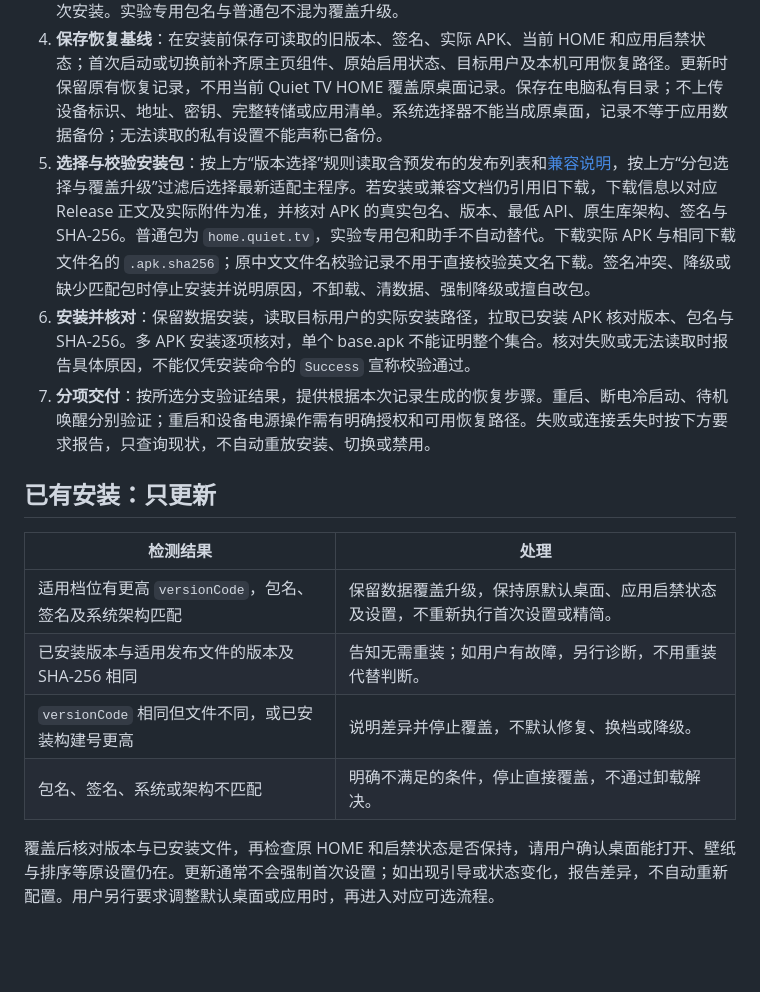
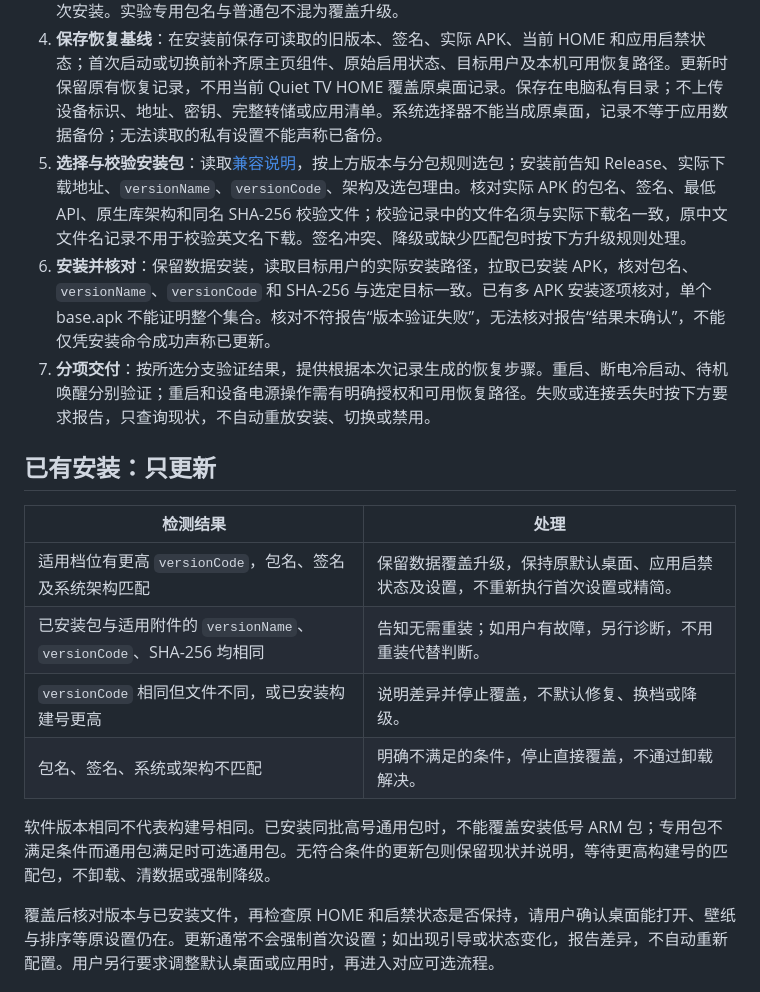
Before and after one commit to BeatsAD/quiet-tv, a Markdown page: docs/AGENT_INSTALL.zh-CN.md, the part around one of its changes. Drawn GitHub-style; blank space fills up the shorter version.

```diff
--- a/docs/AGENT_INSTALL.zh-CN.md
+++ b/docs/AGENT_INSTALL.zh-CN.md
@@ -53,8 +48,8 @@ https://raw.githubusercontent.com/BeatsAD/quiet-tv/main/docs/AGENT_INSTALL.zh-CN
 2. **只读检测**：读取品牌、完整型号、Android/API、系统支持的 ABI 列表、固件指纹、当前用户、Quiet TV 安装及启用状态、版本和签名，以及 HOME 候选和实际解析结果。先读取 `pm help` 和可用的 `cmd package help`，不预设用户 0、端口 5555 或现代子命令存在。分别判断 ADB 连接与授权、应用扫描、安装、HOME 切换、禁用及恢复能力；型号和 Android 版本不能代替实际能力检查。没有可靠查询结果时标明“未确认”，不能当作未安装。
 3. **识别安装场景**：按下方“已有安装”或“首次安装”分流。当前用户已禁用、仅其他用户安装或当前用户已卸载但系统仍保留包的情况单独说明，询问是否恢复使用，不自动启用、恢复安装或当作首次安装。实验专用包名与普通包不混为覆盖升级。
 4. **保存恢复基线**：在安装前保存可读取的旧版本、签名、实际 APK、当前 HOME 和应用启禁状态；首次启动或切换前补齐原主页组件、原始启用状态、目标用户及本机可用恢复路径。更新时保留原有恢复记录，不用当前 Quiet TV HOME 覆盖原桌面记录。保存在电脑私有目录；不上传设备标识、地址、密钥、完整转储或应用清单。系统选择器不能当成原桌面，记录不等于应用数据备份；无法读取的私有设置不能声称已备份。
-5. **选择与校验安装包**：按上方“版本选择”规则读取含预发布的发布列表和[兼容说明](COMPATIBILITY.md)，按上方“分包选择与覆盖升级”过滤后选择最新适配主程序。若安装或兼容文档仍引用旧下载，下载信息以对应 Release 正文及实际附件为准，并核对 APK 的真实包名、版本、最低 API、原生库架构、签名与 SHA-256。普通包为 `home.quiet.tv`，实验专用包和助手不自动替代。下载实际 APK 与相同下载文件名的 `.apk.sha256`；原中文文件名校验记录不用于直接校验英文名下载。签名冲突、降级或缺少匹配包时停止安装并说明原因，不卸载、清数据、强制降级或擅自改包。
-6. **安装并核对**：保留数据安装，读取目标用户的实际安装路径，拉取已安装 APK 核对版本、包名与 SHA-256。多 APK 安装逐项核对，单个 base.apk 不能证明整个集合。核对失败或无法读取时报告具体原因，不能仅凭安装命令的 `Success` 宣称校验通过。
+5. **选择与校验安装包**：读取[兼容说明](COMPATIBILITY.md)，按上方版本与分包规则选包；安装前告知 Release、实际下载地址、`versionName`、`versionCode`、架构及选包理由。核对实际 APK 的包名、签名、最低 API、原生库架构和同名 SHA-256 校验文件；校验记录中的文件名须与实际下载名一致，原中文文件名记录不用于校验英文名下载。签名冲突、降级或缺少匹配包时按下方升级规则处理。
+6. **安装并核对**：保留数据安装，读取目标用户的实际安装路径，拉取已安装 APK，核对包名、`versionName`、`versionCode` 和 SHA-256 与选定目标一致。已有多 APK 安装逐项核对，单个 base.apk 不能证明整个集合。核对不符报告“版本验证失败”，无法核对报告“结果未确认”，不能仅凭安装命令成功声称已更新。
 7. **分项交付**：按所选分支验证结果，提供根据本次记录生成的恢复步骤。重启、断电冷启动、待机唤醒分别验证；重启和设备电源操作需有明确授权和可用恢复路径。失败或连接丢失时按下方要求报告，只查询现状，不自动重放安装、切换或禁用。
 
 ## 已有安装：只更新
@@ -62,9 +57,11 @@ https://raw.githubusercontent.com/BeatsAD/quiet-tv/main/docs/AGENT_INSTALL.zh-CN
 | 检测结果 | 处理 |
 | --- | --- |
 | 适用档位有更高 `versionCode`，包名、签名及系统架构匹配 | 保留数据覆盖升级，保持原默认桌面、应用启禁状态及设置，不重新执行首次设置或精简。 |
-| 已安装版本与适用发布文件的版本及 SHA-256 相同 | 告知无需重装；如用户有故障，另行诊断，不用重装代替判断。 |
+| 已安装包与适用附件的 `versionName`、`versionCode`、SHA-256 均相同 | 告知无需重装；如用户有故障，另行诊断，不用重装代替判断。 |
 | `versionCode` 相同但文件不同，或已安装构建号更高 | 说明差异并停止覆盖，不默认修复、换档或降级。 |
 | 包名、签名、系统或架构不匹配 | 明确不满足的条件，停止直接覆盖，不通过卸载解决。 |
+
+软件版本相同不代表构建号相同。已安装同批高号通用包时，不能覆盖安装低号 ARM 包；专用包不满足条件而通用包满足时可选通用包。无符合条件的更新包则保留现状并说明，等待更高构建号的匹配包，不卸载、清数据或强制降级。
 
 覆盖后核对版本与已安装文件，再检查原 HOME 和启禁状态是否保持，请用户确认桌面能打开、壁纸与排序等原设置仍在。更新通常不会强制首次设置；如出现引导或状态变化，报告差异，不自动重新配置。用户另行要求调整默认桌面或应用时，再进入对应可选流程。
 
```
Also changed, not shown: other parts of docs/AGENT_INSTALL.zh-CN.md (+6 -41 lines).
